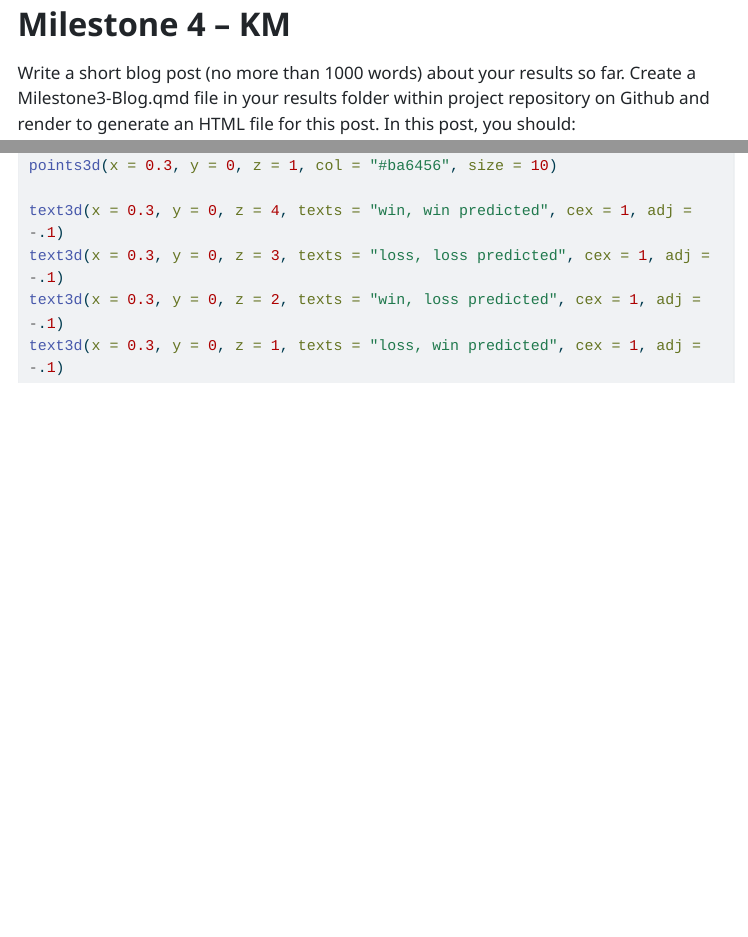
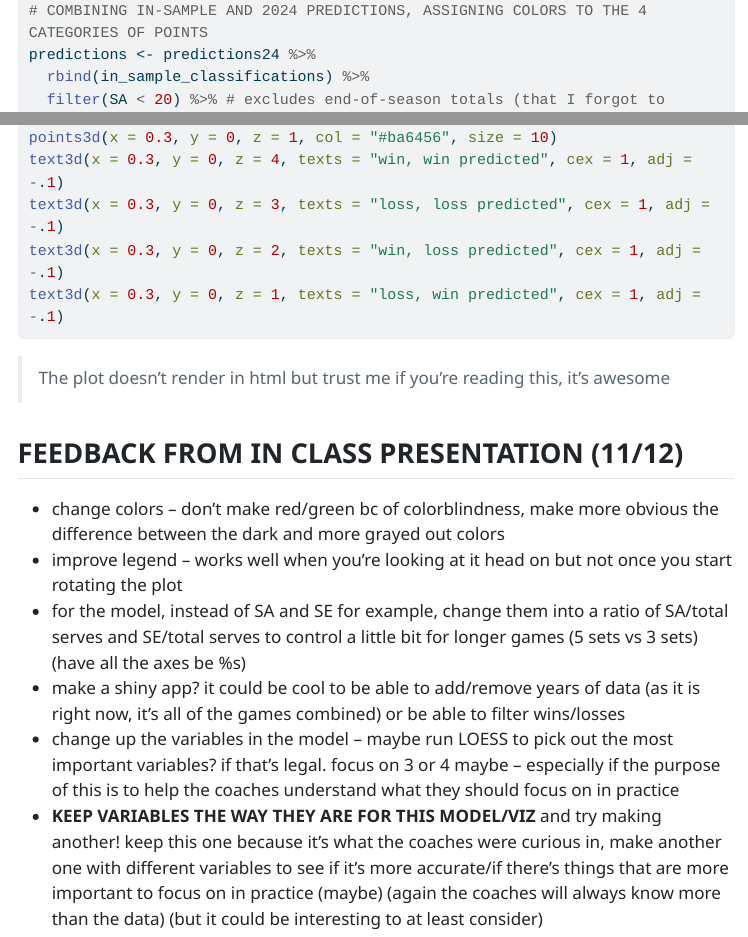
Before and after one commit to katelynmcclure/final_course_project, a Quarto document (code/milestone4km.qmd): the page in a window 1100 px wide, from 10 px down before the commit and from 3690 px down after it, and a second part further down, joined at a grey line. The pictures show the output file code/milestone4km.html that the author committed with the source, opened offline; menus at the side of the page are left out; long lines of code are wrapped.

Commit message:
added notes abt feedback from 11/12

````diff
--- a/code/milestone4km.qmd
+++ b/code/milestone4km.qmd
@@ -159,6 +159,7 @@ predictions24 %>%
 library(tidyverse)
 library(rgl)
 
+# COMBINING IN-SAMPLE AND 2024 PREDICTIONS, ASSIGNING COLORS TO THE 4 CATEGORIES OF POINTS
 predictions <- predictions24 %>%
   rbind(in_sample_classifications) %>%
   filter(SA < 20) %>% # excludes end-of-season totals (that I forgot to remove earlier)
@@ -181,9 +182,19 @@ points3d(x = 0.3, y = 0, z = 4, col = "darkgreen", size = 10)
 points3d(x = 0.3, y = 0, z = 3, col = "firebrick2", size = 10)
 points3d(x = 0.3, y = 0, z = 2, col = "#5e7454", size = 10)
 points3d(x = 0.3, y = 0, z = 1, col = "#ba6456", size = 10)
-
 text3d(x = 0.3, y = 0, z = 4, texts = "win, win predicted", cex = 1, adj = -.1)
 text3d(x = 0.3, y = 0, z = 3, texts = "loss, loss predicted", cex = 1, adj = -.1)
 text3d(x = 0.3, y = 0, z = 2, texts = "win, loss predicted", cex = 1, adj = -.1)
 text3d(x = 0.3, y = 0, z = 1, texts = "loss, win predicted", cex = 1, adj = -.1)
 ```
+
+> The plot doesn't render in html but trust me if you're reading this, it's awesome
+
+## FEEDBACK FROM IN CLASS PRESENTATION (11/12)
+
+- change colors -- don't make red/green bc of colorblindness, make more obvious the difference between the dark and more grayed out colors
+- improve legend -- works well when you're looking at it head on but not once you start rotating the plot
+- for the model, instead of SA and SE for example, change them into a ratio of SA/total serves and SE/total serves to control a little bit for longer games (5 sets vs 3 sets) (have all the axes be %s)
+- make a shiny app? it could be cool to be able to add/remove years of data (as it is right now, it's all of the games combined) or be able to filter wins/losses
+- change up the variables in the model -- maybe run LOESS to pick out the most important variables? if that's legal. focus on 3 or 4 maybe -- especially if the purpose of this is to help the coaches understand what they should focus on in practice
+- **KEEP VARIABLES THE WAY THEY ARE FOR THIS MODEL/VIZ** and try making another! keep this one because it's what the coaches were curious in, make another one with different variables to see if it's more accurate/if there's things that are more important to focus on in practice (maybe) (again the coaches will always know more than the data) (but it could be interesting to at least consider)
````
Also changed, not shown: code/milestone4km.html.
